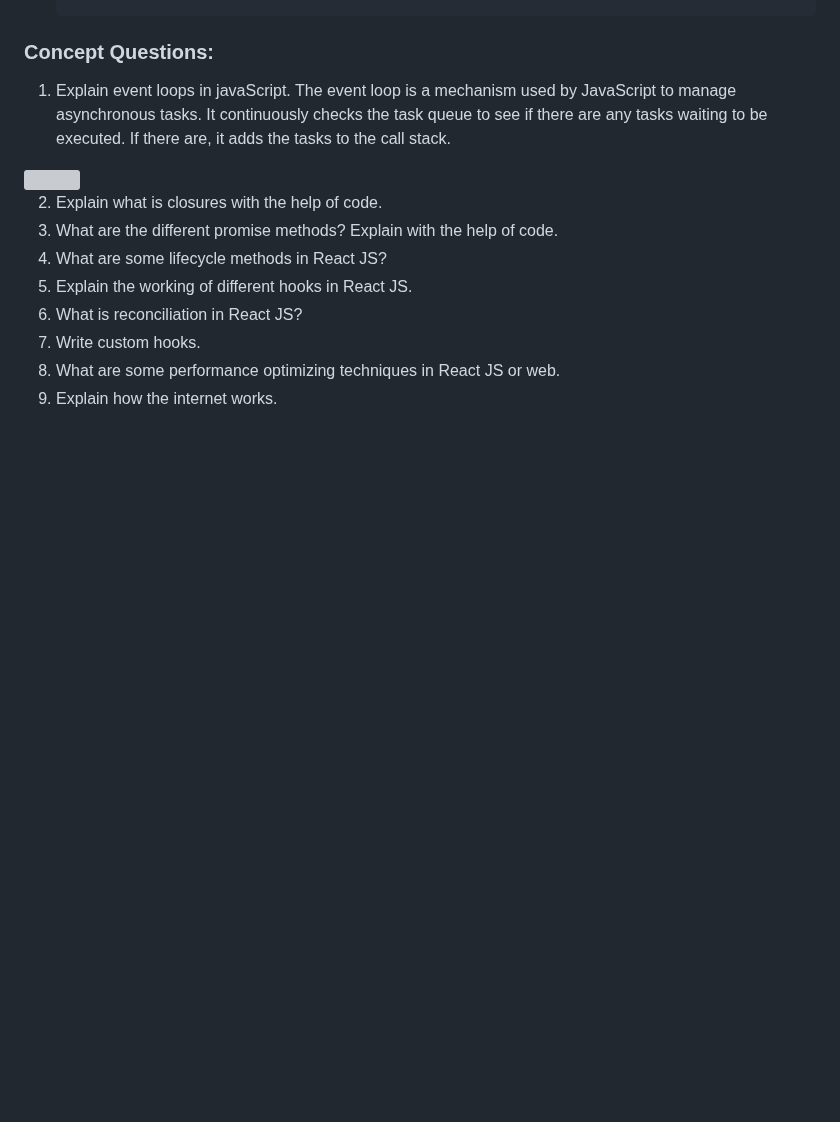
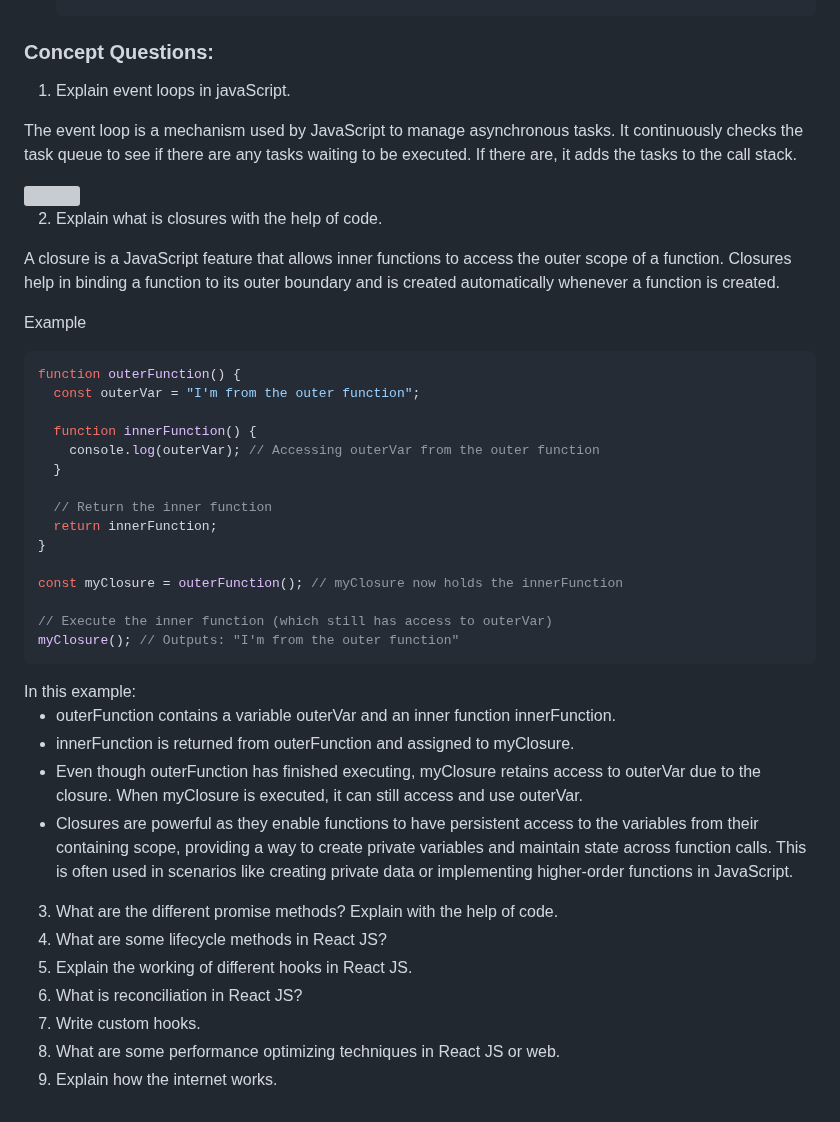
Before and after one commit to KHemanthRaju/Sudoku-solver, a Markdown page: README.md, the part around the change. GitHub-like rendering; blank space fills up the shorter version; grey boxes are pictures that could not be loaded.

````diff
--- a/README.md
+++ b/README.md
@@ -316,14 +316,44 @@ https://file.notion.so/f/f/8fefe6db-2092-435e-905d-5350a0474ea6/c65f1743-2090-40
 ### Concept Questions:
 
 1. Explain event loops in javaScript.
-	The event loop is a mechanism used by JavaScript to manage asynchronous tasks. It continuously checks the task queue to see if there are any tasks waiting to be executed. If there are, it adds the tasks to the call stack.
+<p>The event loop is a mechanism used by JavaScript to manage asynchronous tasks. It continuously checks the task queue to see if there are any tasks waiting to be executed. If there are, it adds the tasks to the call stack.</p>
 <img src="https://miro.medium.com/v2/resize:fit:1400/format:webp/1*KlrNrmUn1p54g4UlFlvREQ.png" width="50%" height="50%"/>
 
 2. Explain what is closures with the help of code.
+<p>A closure is a JavaScript feature that allows inner functions to access the outer scope of a function. Closures help in binding a function to its outer boundary and is created automatically whenever a function is created.</p>
+<p>Example</p>
+
+```javascript
+function outerFunction() {
+  const outerVar = "I'm from the outer function";
+
+  function innerFunction() {
+    console.log(outerVar); // Accessing outerVar from the outer function
+  }
+
+  // Return the inner function
+  return innerFunction;
+}
+
+const myClosure = outerFunction(); // myClosure now holds the innerFunction
+
+// Execute the inner function (which still has access to outerVar)
+myClosure(); // Outputs: "I'm from the outer function"
+```
+
+<div>
+In this example:
+
+* outerFunction contains a variable outerVar and an inner function innerFunction.
+* innerFunction is returned from outerFunction and assigned to myClosure.
+* Even though outerFunction has finished executing, myClosure retains access to outerVar due to the closure. When myClosure is executed, it can still access and use outerVar.
+* Closures are powerful as they enable functions to have persistent access to the variables from their containing scope, providing a way to create private variables and maintain state across function calls. This is often used in scenarios like creating private data or implementing higher-order functions in JavaScript.
+</div>
+
 3. What are the different promise methods? Explain with the help of code.
 4. What are some lifecycle methods in React JS?
-6. Explain the working of different hooks in React JS.
-7. What is reconciliation in React JS?
-8. Write custom hooks.
-9. What are some performance optimizing techniques in React JS or web.
-10. Explain how the internet works.
+5. Explain the working of different hooks in React JS.
+6. What is reconciliation in React JS?
+7. Write custom hooks.
+8. What are some performance optimizing techniques in React JS or web.
+9. Explain how the internet works.
````
